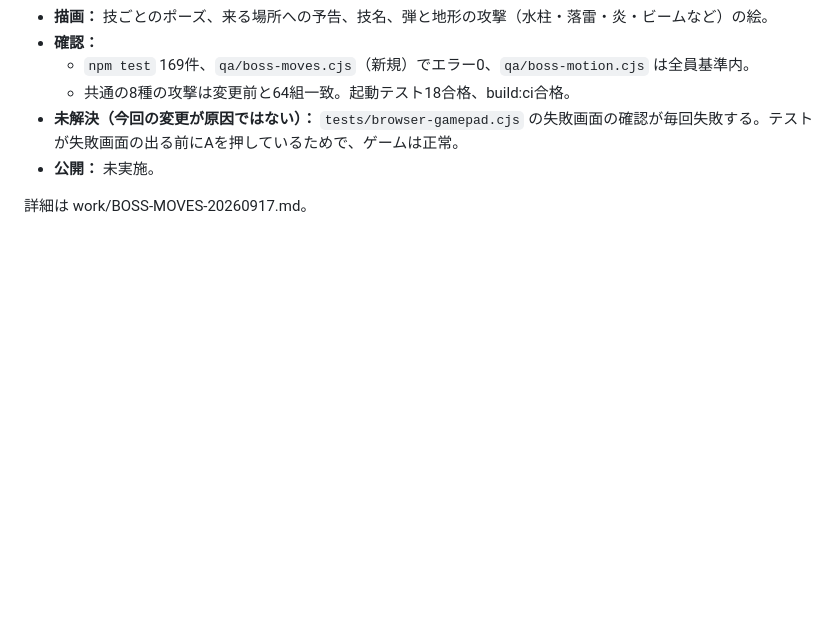
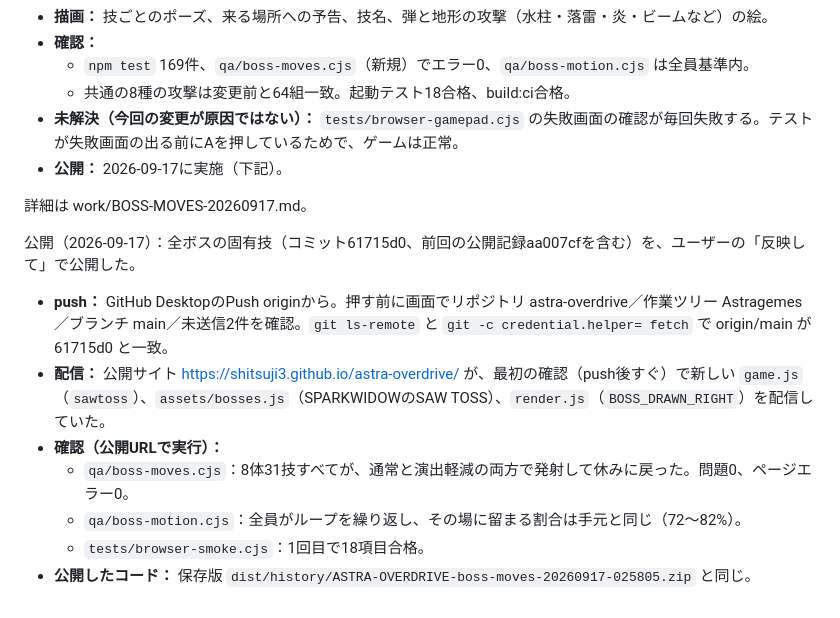
Before and after one commit to Shitsuji3/astra-overdrive, a Markdown page: work/CURRENT-STATE.md, the part around the change. GitHub-like rendering; blank space fills up the shorter version.

Commit message:
Record that the boss moves are published and verified live
Pushed 61715d0 from GitHub Desktop. On the live site every one of the 31
moves fires and returns to rest with 0 page errors, all eight loops pass
qa/boss-motion.cjs, and the browser smoke test passes 18/18.

Co-Authored-By: Claude Opus 5 <noreply@anthropic.com>

```diff
--- a/work/CURRENT-STATE.md
+++ b/work/CURRENT-STATE.md
@@ -944,6 +944,15 @@ Current worktree が増え、Push origin はPL2770H上で約(588,38)。押す直
   - `npm test` 169件、`qa/boss-moves.cjs`（新規）でエラー0、`qa/boss-motion.cjs` は全員基準内。
   - 共通の8種の攻撃は変更前と64組一致。起動テスト18合格、build:ci合格。
 - **未解決（今回の変更が原因ではない）：** `tests/browser-gamepad.cjs` の失敗画面の確認が毎回失敗する。テストが失敗画面の出る前にAを押しているためで、ゲームは正常。
-- **公開：** 未実施。
+- **公開：** 2026-09-17に実施（下記）。
 
 詳細は work/BOSS-MOVES-20260917.md。
+
+公開（2026-09-17）：全ボスの固有技（コミット61715d0、前回の公開記録aa007cfを含む）を、ユーザーの「反映して」で公開した。
+- **push：** GitHub DesktopのPush originから。押す前に画面でリポジトリ astra-overdrive／作業ツリー Astragemes／ブランチ main／未送信2件を確認。`git ls-remote` と `git -c credential.helper= fetch` で origin/main が 61715d0 と一致。
+- **配信：** 公開サイト https://shitsuji3.github.io/astra-overdrive/ が、最初の確認（push後すぐ）で新しい `game.js`（`sawtoss`）、`assets/bosses.js`（SPARKWIDOWのSAW TOSS）、`render.js`（`BOSS_DRAWN_RIGHT`）を配信していた。
+- **確認（公開URLで実行）：**
+  - `qa/boss-moves.cjs`：8体31技すべてが、通常と演出軽減の両方で発射して休みに戻った。問題0、ページエラー0。
+  - `qa/boss-motion.cjs`：全員がループを繰り返し、その場に留まる割合は手元と同じ（72〜82%）。
+  - `tests/browser-smoke.cjs`：1回目で18項目合格。
+- **公開したコード：** 保存版 `dist/history/ASTRA-OVERDRIVE-boss-moves-20260917-025805.zip` と同じ。
```
Also changed, not shown: work/BOSS-MOVES-20260917.md (+8 -0 lines).
